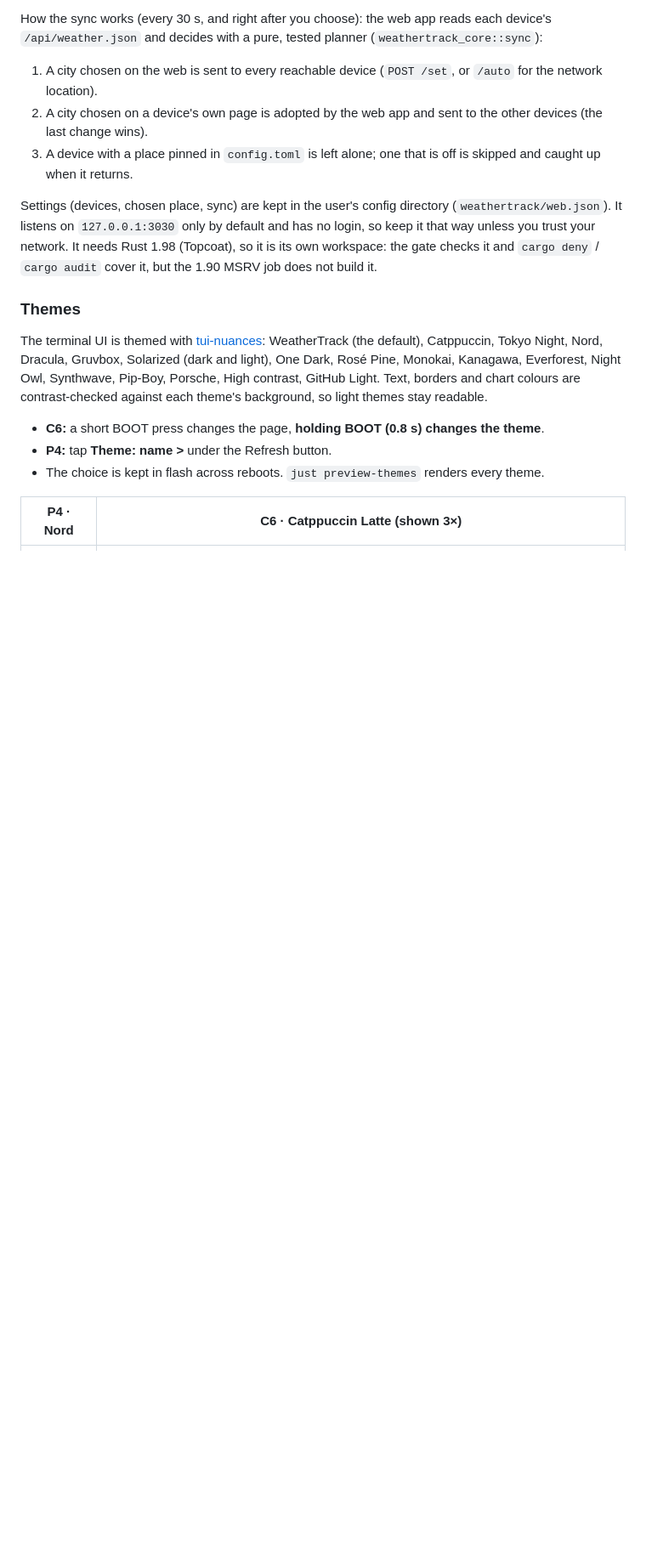
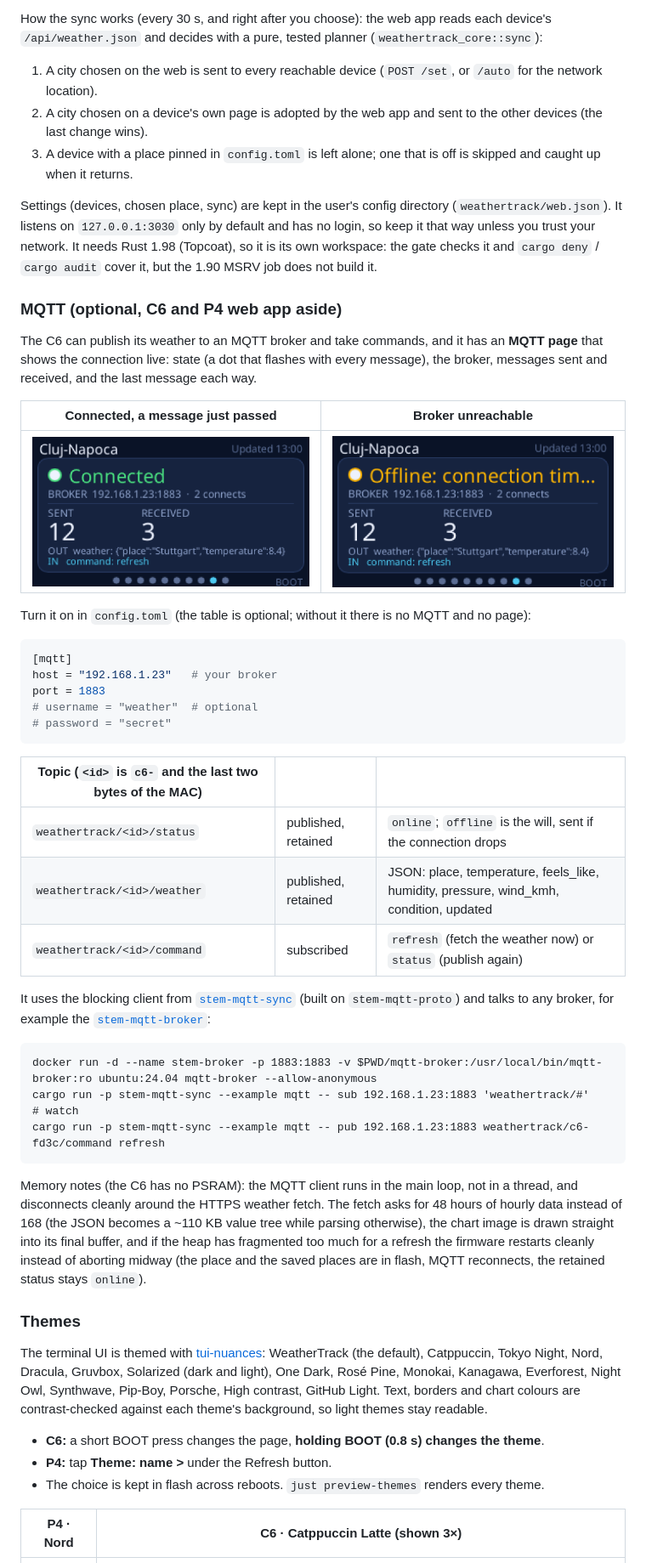
Before and after one commit to sorinirimies/weathertrack-esp, a Markdown page: README.md, the part around the change. Shown at 85% size. Rendered like a GitHub page; pictures changed too: docs/screenshots/c6-slint-mqtt-offline.png (added), docs/screenshots/c6-slint-mqtt.png (added); blank space fills up the shorter version.

````diff
--- a/README.md
+++ b/README.md
@@ -148,6 +148,40 @@ How the sync works (every 30 s, and right after you choose): the web app reads e
 3. A device with a place pinned in `config.toml` is left alone; one that is off is skipped and caught up when it returns.
 
 Settings (devices, chosen place, sync) are kept in the user's config directory (`weathertrack/web.json`). It listens on `127.0.0.1:3030` only by default and has no login, so keep it that way unless you trust your network. It needs Rust 1.98 (Topcoat), so it is its own workspace: the gate checks it and `cargo deny` / `cargo audit` cover it, but the 1.90 MSRV job does not build it.
+
+### MQTT (optional, C6 and P4 web app aside)
+
+The C6 can publish its weather to an MQTT broker and take commands, and it has an **MQTT page** that shows the connection live: state (a dot that flashes with every message), the broker, messages sent and received, and the last message each way.
+
+| Connected, a message just passed | Broker unreachable |
+|---|---|
+| ![MQTT page](docs/screenshots/c6-slint-mqtt.png) | ![MQTT page offline](docs/screenshots/c6-slint-mqtt-offline.png) |
+
+Turn it on in `config.toml` (the table is optional; without it there is no MQTT and no page):
+
+```toml
+[mqtt]
+host = "192.168.1.23"   # your broker
+port = 1883
+# username = "weather"  # optional
+# password = "secret"
+```
+
+| Topic (`<id>` is `c6-` and the last two bytes of the MAC) | | |
+|---|---|---|
+| `weathertrack/<id>/status` | published, retained | `online`; `offline` is the will, sent if the connection drops |
+| `weathertrack/<id>/weather` | published, retained | JSON: place, temperature, feels_like, humidity, pressure, wind_kmh, condition, updated |
+| `weathertrack/<id>/command` | subscribed | `refresh` (fetch the weather now) or `status` (publish again) |
+
+It uses the blocking client from [`stem-mqtt-sync`](https://github.com/sorinirimies/stem-mqtt) (built on `stem-mqtt-proto`) and talks to any broker, for example the [`stem-mqtt-broker`](https://github.com/sorinirimies/stem-mqtt):
+
+```
+docker run -d --name stem-broker -p 1883:1883 -v $PWD/mqtt-broker:/usr/local/bin/mqtt-broker:ro ubuntu:24.04 mqtt-broker --allow-anonymous
+cargo run -p stem-mqtt-sync --example mqtt -- sub 192.168.1.23:1883 'weathertrack/#'       # watch
+cargo run -p stem-mqtt-sync --example mqtt -- pub 192.168.1.23:1883 weathertrack/c6-fd3c/command refresh
+```
+
+Memory notes (the C6 has no PSRAM): the MQTT client runs in the main loop, not in a thread, and disconnects cleanly around the HTTPS weather fetch. The fetch asks for 48 hours of hourly data instead of 168 (the JSON becomes a ~110 KB value tree while parsing otherwise), the chart image is drawn straight into its final buffer, and if the heap has fragmented too much for a refresh the firmware restarts cleanly instead of aborting midway (the place and the saved places are in flash, MQTT reconnects, the retained status stays `online`).
 
 ### Themes
 
````
Also changed, not shown: 15 other files.
